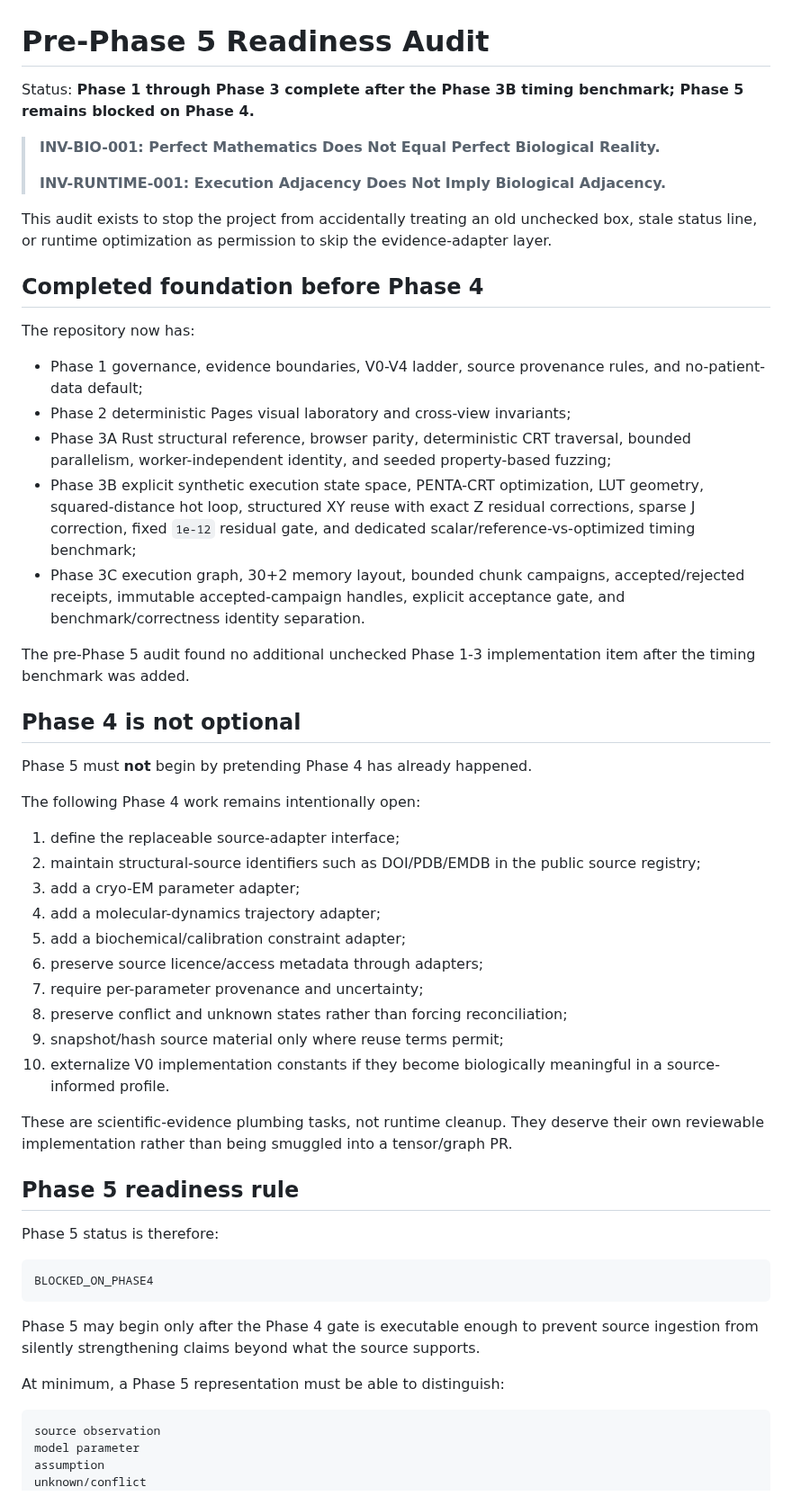
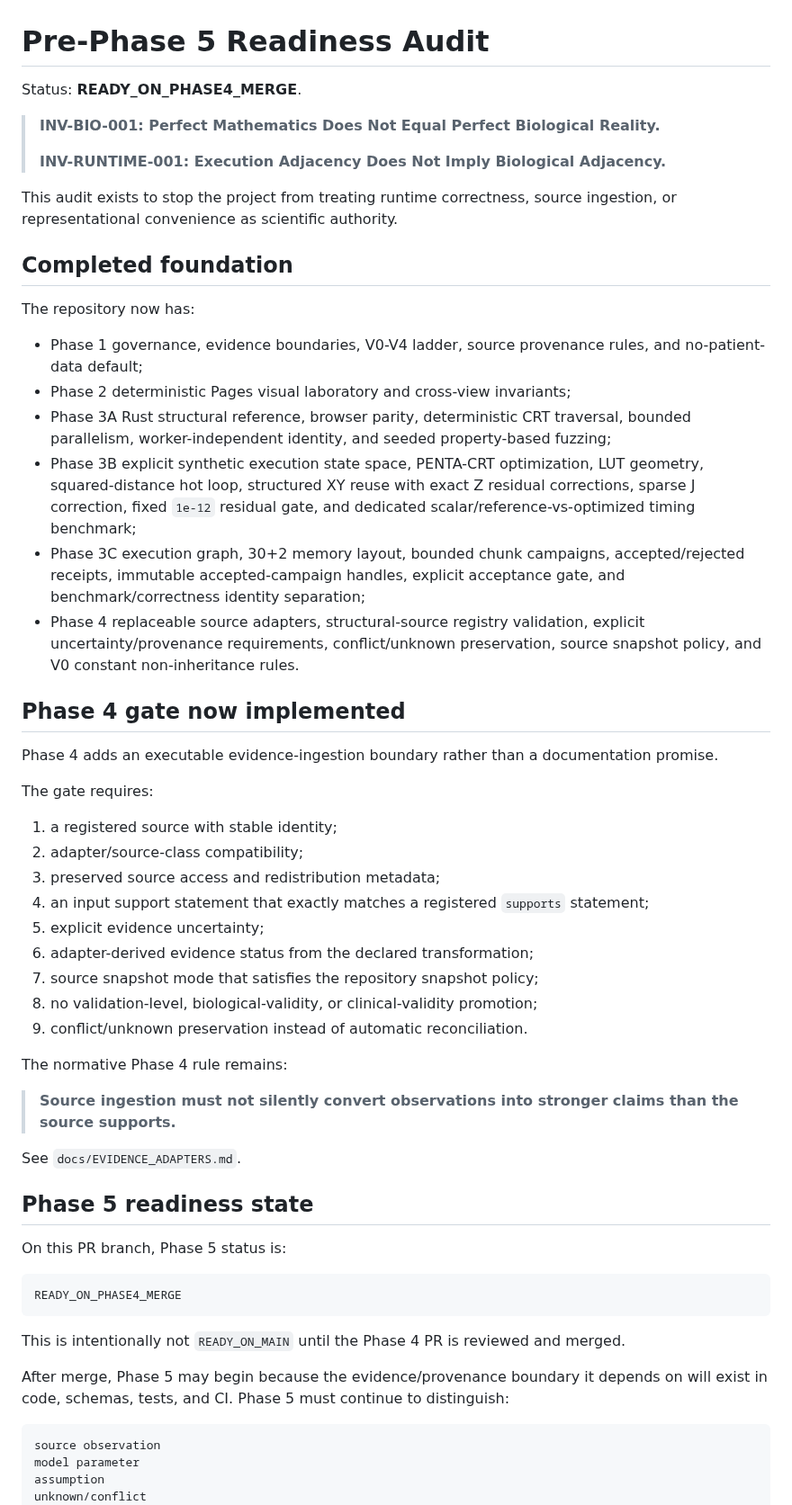
Before and after one commit to QSOLKCB/igm, a Markdown page: docs/PRE_PHASE5_READINESS.md, the part around one of its changes. Shown at 90% size. Drawn GitHub-style.

Commit message:
Advance pre-Phase 5 readiness after Phase 4 implementation

````diff
--- a/docs/PRE_PHASE5_READINESS.md
+++ b/docs/PRE_PHASE5_READINESS.md
@@ -1,14 +1,14 @@
 # Pre-Phase 5 Readiness Audit
 
-Status: **Phase 1 through Phase 3 complete after the Phase 3B timing benchmark; Phase 5 remains blocked on Phase 4.**
+Status: **READY_ON_PHASE4_MERGE**.
 
 > **INV-BIO-001: Perfect Mathematics Does Not Equal Perfect Biological Reality.**
 >
 > **INV-RUNTIME-001: Execution Adjacency Does Not Imply Biological Adjacency.**
 
-This audit exists to stop the project from accidentally treating an old unchecked box, stale status line, or runtime optimization as permission to skip the evidence-adapter layer.
+This audit exists to stop the project from treating runtime correctness, source ingestion, or representational convenience as scientific authority.
 
-## Completed foundation before Phase 4
+## Completed foundation
 
 The repository now has:
 
@@ -16,40 +16,42 @@ The repository now has:
 - Phase 2 deterministic Pages visual laboratory and cross-view invariants;
 - Phase 3A Rust structural reference, browser parity, deterministic CRT traversal, bounded parallelism, worker-independent identity, and seeded property-based fuzzing;
 - Phase 3B explicit synthetic execution state space, PENTA-CRT optimization, LUT geometry, squared-distance hot loop, structured XY reuse with exact Z residual corrections, sparse J correction, fixed `1e-12` residual gate, and dedicated scalar/reference-vs-optimized timing benchmark;
-- Phase 3C execution graph, 30+2 memory layout, bounded chunk campaigns, accepted/rejected receipts, immutable accepted-campaign handles, explicit acceptance gate, and benchmark/correctness identity separation.
+- Phase 3C execution graph, 30+2 memory layout, bounded chunk campaigns, accepted/rejected receipts, immutable accepted-campaign handles, explicit acceptance gate, and benchmark/correctness identity separation;
+- Phase 4 replaceable source adapters, structural-source registry validation, explicit uncertainty/provenance requirements, conflict/unknown preservation, source snapshot policy, and V0 constant non-inheritance rules.
 
-The pre-Phase 5 audit found no additional unchecked Phase 1-3 implementation item after the timing benchmark was added.
+## Phase 4 gate now implemented
 
-## Phase 4 is not optional
+Phase 4 adds an executable evidence-ingestion boundary rather than a documentation promise.
 
-Phase 5 must **not** begin by pretending Phase 4 has already happened.
+The gate requires:
 
-The following Phase 4 work remains intentionally open:
+1. a registered source with stable identity;
+2. adapter/source-class compatibility;
+3. preserved source access and redistribution metadata;
+4. an input support statement that exactly matches a registered `supports` statement;
+5. explicit evidence uncertainty;
+6. adapter-derived evidence status from the declared transformation;
+7. source snapshot mode that satisfies the repository snapshot policy;
+8. no validation-level, biological-validity, or clinical-validity promotion;
+9. conflict/unknown preservation instead of automatic reconciliation.
 
-1. define the replaceable source-adapter interface;
-2. maintain structural-source identifiers such as DOI/PDB/EMDB in the public source registry;
-3. add a cryo-EM parameter adapter;
-4. add a molecular-dynamics trajectory adapter;
-5. add a biochemical/calibration constraint adapter;
-6. preserve source licence/access metadata through adapters;
-7. require per-parameter provenance and uncertainty;
-8. preserve conflict and unknown states rather than forcing reconciliation;
-9. snapshot/hash source material only where reuse terms permit;
-10. externalize V0 implementation constants if they become biologically meaningful in a source-informed profile.
+The normative Phase 4 rule remains:
 
-These are scientific-evidence plumbing tasks, not runtime cleanup. They deserve their own reviewable implementation rather than being smuggled into a tensor/graph PR.
+> **Source ingestion must not silently convert observations into stronger claims than the source supports.**
 
-## Phase 5 readiness rule
+See `docs/EVIDENCE_ADAPTERS.md`.
 
-Phase 5 status is therefore:
+## Phase 5 readiness state
+
+On this PR branch, Phase 5 status is:
 
 ```text
-BLOCKED_ON_PHASE4
+READY_ON_PHASE4_MERGE
 ```
 
-Phase 5 may begin only after the Phase 4 gate is executable enough to prevent source ingestion from silently strengthening claims beyond what the source supports.
+This is intentionally not `READY_ON_MAIN` until the Phase 4 PR is reviewed and merged.
 
-At minimum, a Phase 5 representation must be able to distinguish:
+After merge, Phase 5 may begin because the evidence/provenance boundary it depends on will exist in code, schemas, tests, and CI. Phase 5 must continue to distinguish:
 
 ```text
 source observation
````
Also changed, not shown: other parts of docs/PRE_PHASE5_READINESS.md (+20 -6 lines).
